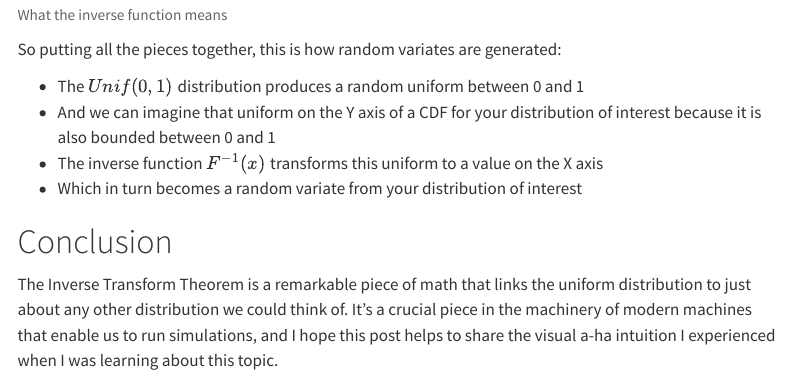
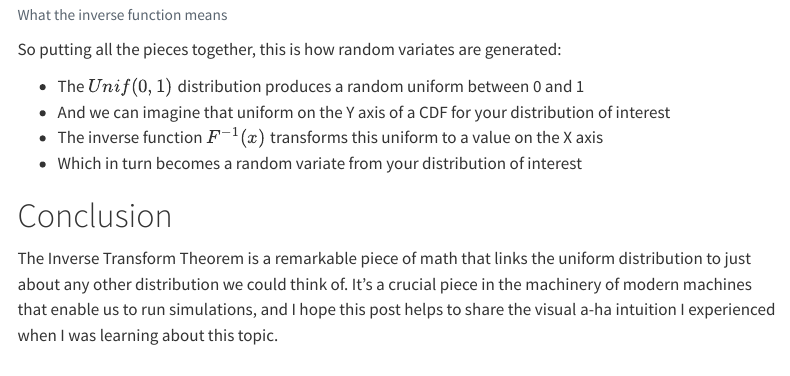
Before and after one commit to ddanieltan/ddanieltan.com, a Quarto document (posts/some2/index.qmd): the page in a window 1100 px wide, from 3940 px down. Rendered offline with R 4.5, knitr and Pandoc in place of Quarto, with nearby package versions; menus at the side of the page are left out.

Commit message:
Formatting language

```diff
--- a/posts/some2/index.qmd
+++ b/posts/some2/index.qmd
@@ -89,7 +89,7 @@ knitr::include_graphics("inverse.png")
 So putting all the pieces together, this is how random variates are generated:
 
 - The $Unif(0,1)$ distribution produces a random uniform between 0 and 1
-- And we can imagine that uniform on the Y axis of a CDF for your distribution of interest because it is also bounded between 0 and 1
+- And we can imagine that uniform on the Y axis of a CDF for your distribution of interest
 - The inverse function $F^{-1}(x)$ transforms this uniform to a value on the X axis
 - Which in turn becomes a random variate from your distribution of interest
 
```
Also changed, not shown: 2 other files.
